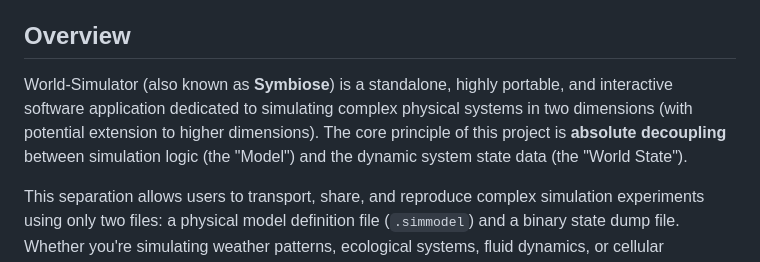
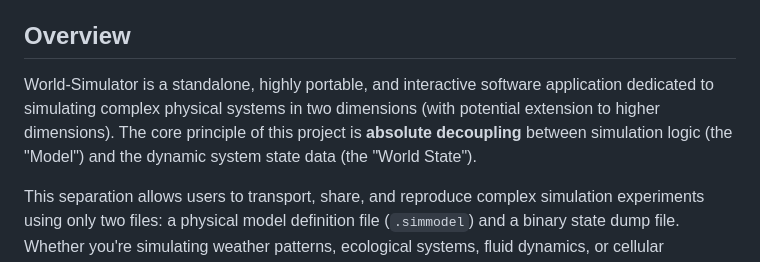
Before and after one commit to Wartets/World-Simulator, a Markdown page: README.md, the part around the change. Drawn GitHub-style.

```diff
--- a/README.md
+++ b/README.md
@@ -4,7 +4,7 @@ A generalized 2D/3D physics simulation engine for interactive, real-time, grid-b
 
 ## Overview
 
-World-Simulator (also known as **Symbiose**) is a standalone, highly portable, and interactive software application dedicated to simulating complex physical systems in two dimensions (with potential extension to higher dimensions). The core principle of this project is **absolute decoupling** between simulation logic (the "Model") and the dynamic system state data (the "World State").
+World-Simulator is a standalone, highly portable, and interactive software application dedicated to simulating complex physical systems in two dimensions (with potential extension to higher dimensions). The core principle of this project is **absolute decoupling** between simulation logic (the "Model") and the dynamic system state data (the "World State").
 
 This separation allows users to transport, share, and reproduce complex simulation experiments using only two files: a physical model definition file (`.simmodel`) and a binary state dump file. Whether you're simulating weather patterns, ecological systems, fluid dynamics, or cellular automata, World-Simulator provides a unified, extensible framework.
 
```
